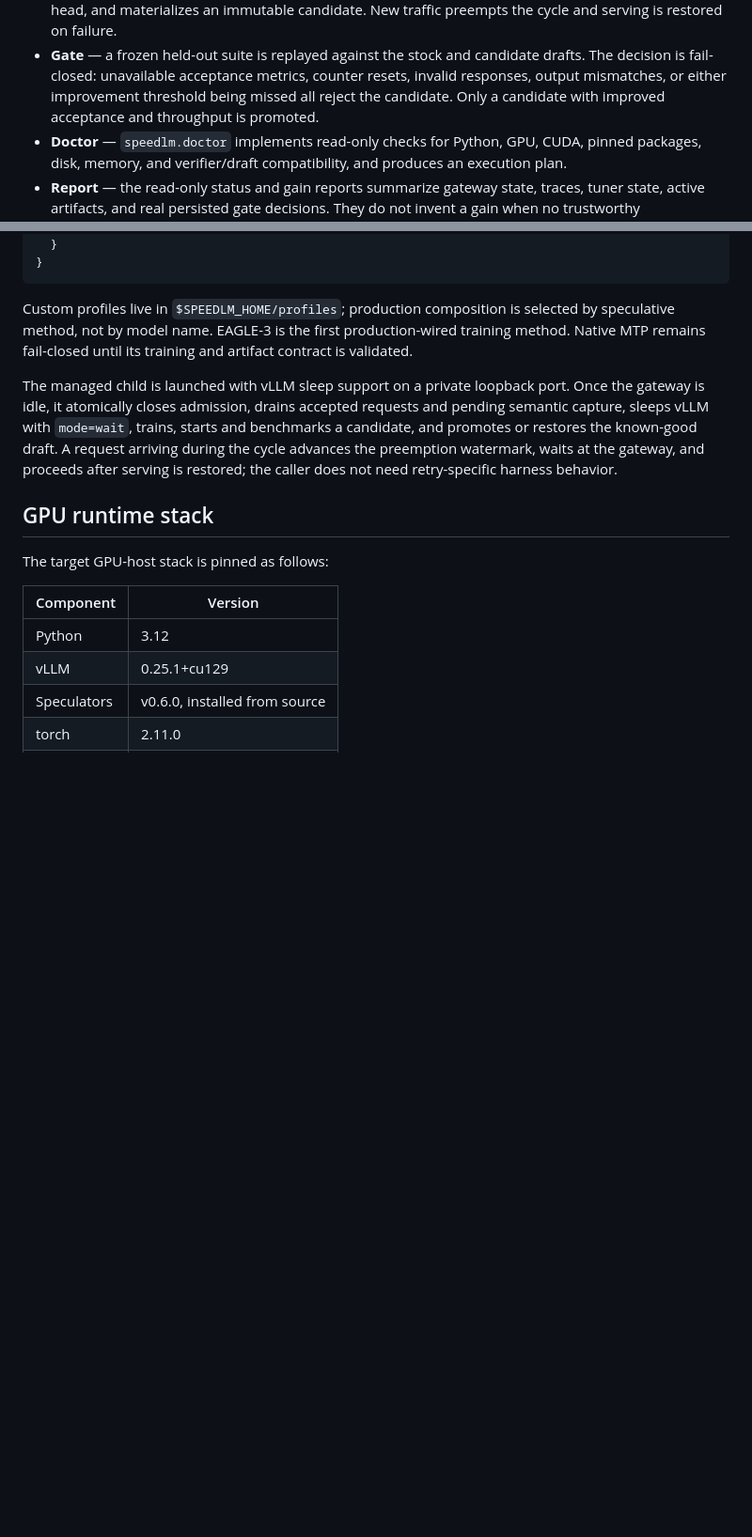
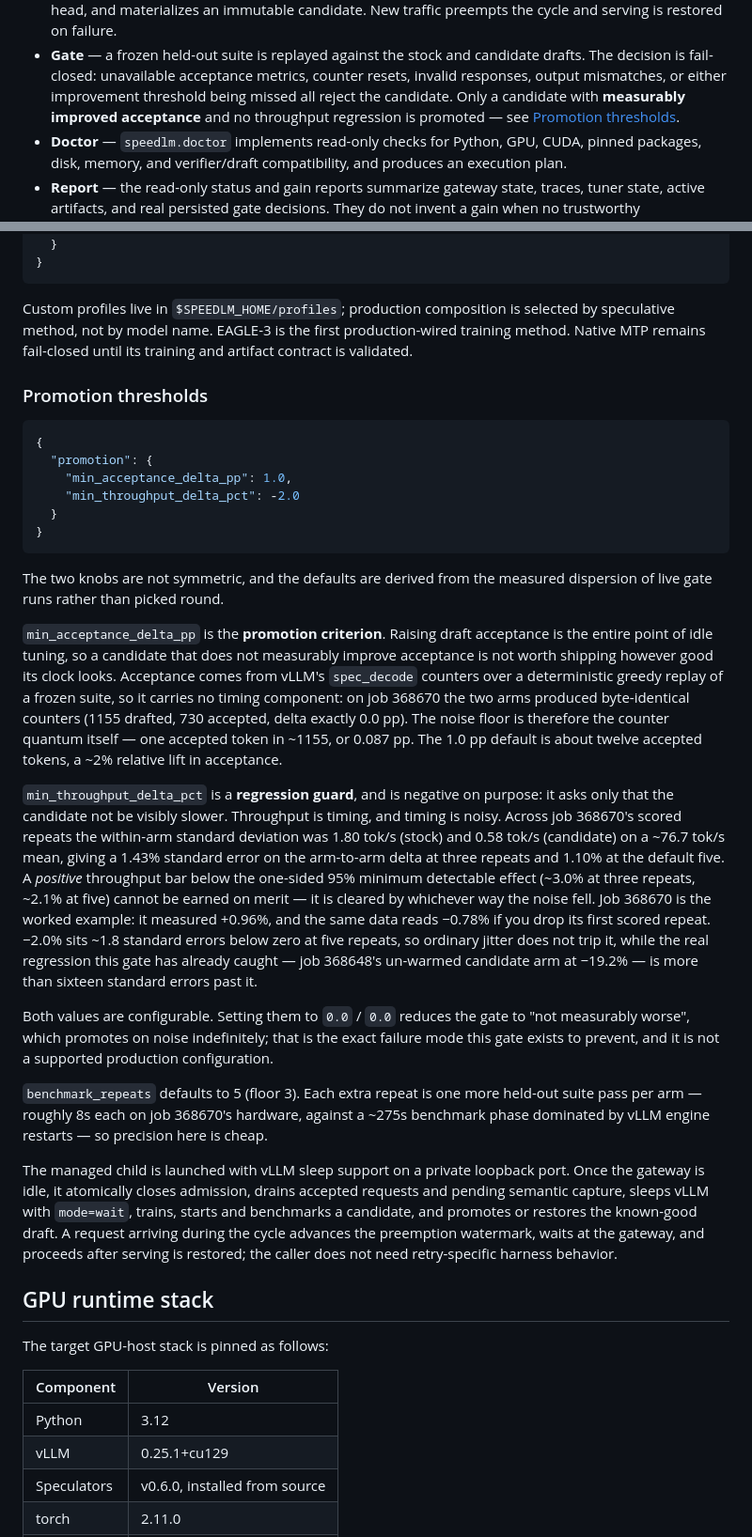
Before and after one commit to RyanKim17920/speedlm, a Markdown page: README.md, 2 parts joined by grey strips. Shown at 94% size. GitHub-like rendering; blank space fills up the shorter version.

Commit message:
docs: derive and record the promotion thresholds from measured noise
README gains a "Promotion thresholds" section stating why the two knobs are
asymmetric, with the dispersion figures the defaults come from: the byte-
identical acceptance counters on job 368670 (noise floor = the 0.087 pp counter
quantum), the 1.43%/1.10% arm-to-arm standard error at three/five repeats, the
~3.0%/~2.1% minimum detectable effect, and the sign flip from +0.96% to -0.78%
when that run's first scored repeat is dropped.

DEMO.md's threshold line is corrected to the shipped values and points at that
derivation.  Its existing warning -- that lowering the gate to manufacture a
promotion is the exact failure the prototype exhibited -- stands unchanged and
now has numbers behind it.

Co-Authored-By: Claude Opus 5 (1M context) <noreply@anthropic.com>

````diff
--- a/README.md
+++ b/README.md
@@ -33,8 +33,9 @@ by a particular deployment. The tuner explicitly refuses a missing
 - **Gate** — a frozen held-out suite is replayed against the stock and candidate
   drafts. The decision is fail-closed: unavailable acceptance metrics, counter
   resets, invalid responses, output mismatches, or either improvement threshold
-  being missed all reject the candidate. Only a candidate with improved
-  acceptance and throughput is promoted.
+  being missed all reject the candidate. Only a candidate with **measurably
+  improved acceptance** and no throughput regression is promoted — see
+  [Promotion thresholds](#promotion-thresholds).
 - **Doctor** — `speedlm.doctor` implements read-only checks for Python, GPU,
   CUDA, pinned packages, disk, memory, and verifier/draft compatibility, and
   produces an execution plan.
@@ -113,6 +114,54 @@ selected by speculative method, not by model name. EAGLE-3 is the first
 production-wired training method. Native MTP remains fail-closed until its
 training and artifact contract is validated.
 
+### Promotion thresholds
+
+```json
+{
+  "promotion": {
+    "min_acceptance_delta_pp": 1.0,
+    "min_throughput_delta_pct": -2.0
+  }
+}
+```
+
+The two knobs are not symmetric, and the defaults are derived from the measured
+dispersion of live gate runs rather than picked round.
+
+`min_acceptance_delta_pp` is the **promotion criterion**. Raising draft
+acceptance is the entire point of idle tuning, so a candidate that does not
+measurably improve acceptance is not worth shipping however good its clock
+looks. Acceptance comes from vLLM's `spec_decode` counters over a deterministic
+greedy replay of a frozen suite, so it carries no timing component: on job
+368670 the two arms produced byte-identical counters (1155 drafted, 730
+accepted, delta exactly 0.0 pp). The noise floor is therefore the counter
+quantum itself — one accepted token in ~1155, or 0.087 pp. The 1.0 pp default is
+about twelve accepted tokens, a ~2% relative lift in acceptance.
+
+`min_throughput_delta_pct` is a **regression guard**, and is negative on
+purpose: it asks only that the candidate not be visibly slower. Throughput is
+timing, and timing is noisy. Across job 368670's scored repeats the within-arm
+standard deviation was 1.80 tok/s (stock) and 0.58 tok/s (candidate) on a ~76.7
+tok/s mean, giving a 1.43% standard error on the arm-to-arm delta at three
+repeats and 1.10% at the default five. A *positive* throughput bar below the
+one-sided 95% minimum detectable effect (~3.0% at three repeats, ~2.1% at five)
+cannot be earned on merit — it is cleared by whichever way the noise fell. Job
+368670 is the worked example: it measured +0.96%, and the same data reads
+−0.78% if you drop its first scored repeat. −2.0% sits ~1.8 standard errors
+below zero at five repeats, so ordinary jitter does not trip it, while the real
+regression this gate has already caught — job 368648's un-warmed candidate arm
+at −19.2% — is more than sixteen standard errors past it.
+
+Both values are configurable. Setting them to `0.0` / `0.0` reduces the gate to
+"not measurably worse", which promotes on noise indefinitely; that is the exact
+failure mode this gate exists to prevent, and it is not a supported production
+configuration.
+
+`benchmark_repeats` defaults to 5 (floor 3). Each extra repeat is one more
+held-out suite pass per arm — roughly 8s each on job 368670's hardware, against
+a ~275s benchmark phase dominated by vLLM engine restarts — so precision here
+is cheap.
+
 The managed child is launched with vLLM sleep support on a private loopback
 port. Once the gateway is idle, it atomically closes admission, drains accepted
 requests and pending semantic capture, sleeps vLLM with `mode=wait`, trains,
````
Also changed, not shown: DEMO.md (+10 -1 lines).
